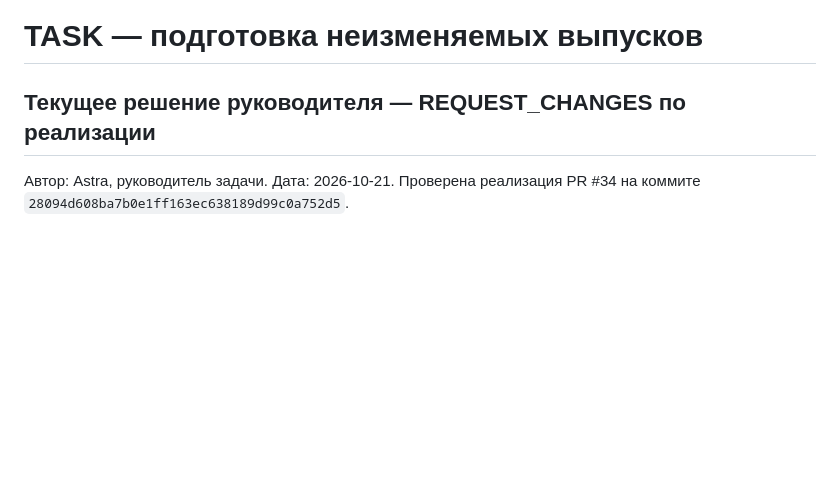
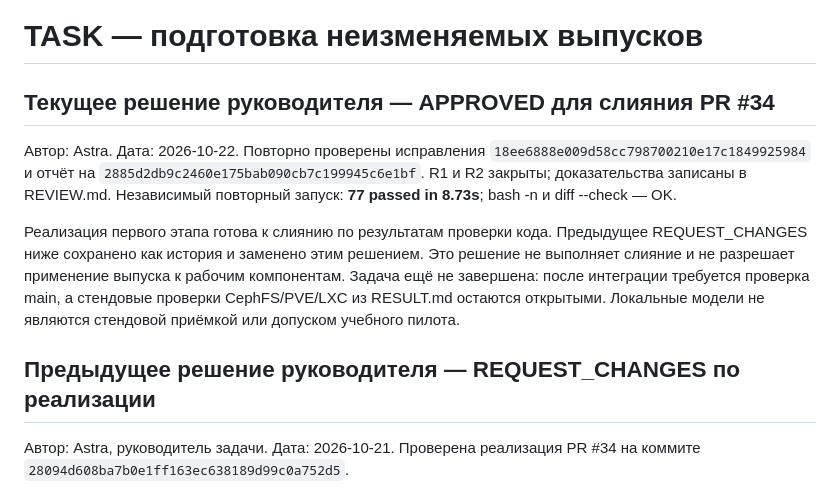
Before and after one commit to thua48xsen3iemicy-boop/gns-moodle-plugin, a Markdown page: docs/release-preparation/TASK.md, the part around the change. GitHub-like rendering; blank space fills up the shorter version.

```diff
--- a/docs/release-preparation/TASK.md
+++ b/docs/release-preparation/TASK.md
@@ -1,6 +1,21 @@
 # TASK — подготовка неизменяемых выпусков
 
-## Текущее решение руководителя — REQUEST_CHANGES по реализации
+## Текущее решение руководителя — APPROVED для слияния PR #34
+
+Автор: Astra. Дата: 2026-10-22.
+Повторно проверены исправления `18ee6888e009d58cc798700210e17c1849925984`
+и отчёт на `2885d2db9c2460e175bab090cb7c199945c6e1bf`.
+R1 и R2 закрыты; доказательства записаны в REVIEW.md.
+Независимый повторный запуск: **77 passed in 8.73s**; bash -n и diff --check — OK.
+
+Реализация первого этапа готова к слиянию по результатам проверки кода.
+Предыдущее REQUEST_CHANGES ниже сохранено как история и заменено этим решением.
+Это решение не выполняет слияние и не разрешает применение выпуска к рабочим
+компонентам. Задача ещё не завершена: после интеграции требуется проверка main,
+а стендовые проверки CephFS/PVE/LXC из RESULT.md остаются открытыми.
+Локальные модели не являются стендовой приёмкой или допуском учебного пилота.
+
+## Предыдущее решение руководителя — REQUEST_CHANGES по реализации
 
 Автор: Astra, руководитель задачи. Дата: 2026-10-21.
 Проверена реализация PR #34 на коммите
```
Also changed, not shown: docs/release-preparation/REVIEW.md (+40 -0 lines).
